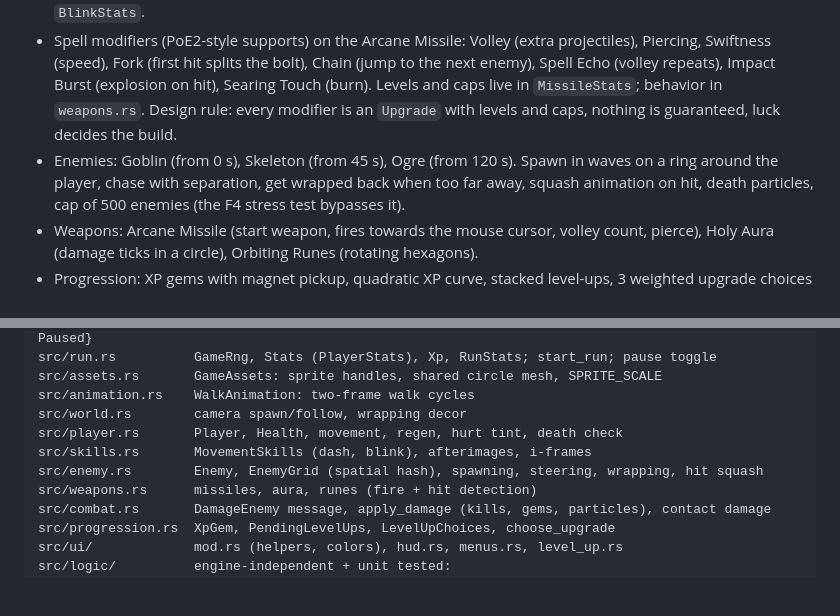
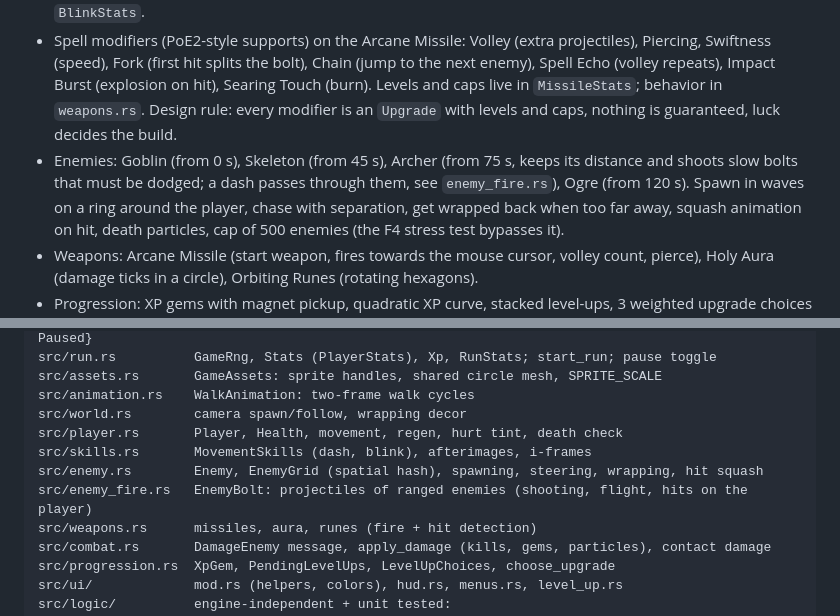
Before and after one commit to MichaelRimland/rust-rogue-like, a Markdown page: CLAUDE.md, 2 parts joined by grey strips. Drawn GitHub-style; blank space fills up the shorter version.

```diff
--- a/CLAUDE.md
+++ b/CLAUDE.md
@@ -52,7 +52,9 @@ CI (fmt, clippy, test, wasm build) and a Pages deploy workflow.
   enemy), Spell Echo (volley repeats), Impact Burst (explosion on hit), Searing Touch (burn).
   Levels and caps live in `MissileStats`; behavior in `weapons.rs`. Design rule: every
   modifier is an `Upgrade` with levels and caps, nothing is guaranteed, luck decides the build.
-- Enemies: Goblin (from 0 s), Skeleton (from 45 s), Ogre (from 120 s). Spawn in waves on
+- Enemies: Goblin (from 0 s), Skeleton (from 45 s), Archer (from 75 s, keeps its distance and
+  shoots slow bolts that must be dodged; a dash passes through them, see `enemy_fire.rs`),
+  Ogre (from 120 s). Spawn in waves on
   a ring around the player, chase with separation, get wrapped back when too far away,
   squash animation on hit, death particles, cap of 500 enemies (the F4 stress test bypasses it).
 - Weapons: Arcane Missile (start weapon, fires towards the mouse cursor, volley count, pierce),
@@ -82,6 +84,7 @@ src/world.rs        camera spawn/follow, wrapping decor
 src/player.rs       Player, Health, movement, regen, hurt tint, death check
 src/skills.rs       MovementSkills (dash, blink), afterimages, i-frames
 src/enemy.rs        Enemy, EnemyGrid (spatial hash), spawning, steering, wrapping, hit squash
+src/enemy_fire.rs   EnemyBolt: projectiles of ranged enemies (shooting, flight, hits on the player)
 src/weapons.rs      missiles, aura, runes (fire + hit detection)
 src/combat.rs       DamageEnemy message, apply_damage (kills, gems, particles), contact damage
 src/progression.rs  XpGem, PendingLevelUps, LevelUpChoices, choose_upgrade
```
Also changed, not shown: README.md (+2 -1 lines), assets/sprites/archer_0.png (added), assets/sprites/archer_1.png (added), assets/sprites/enemy_bolt.png (added), 6 other files.
